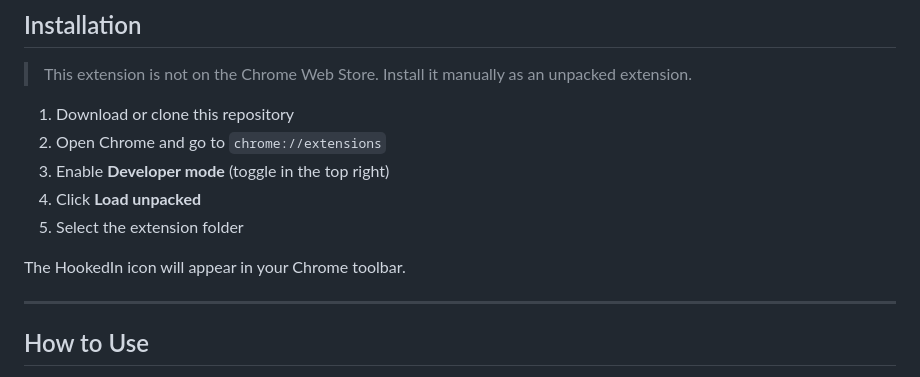
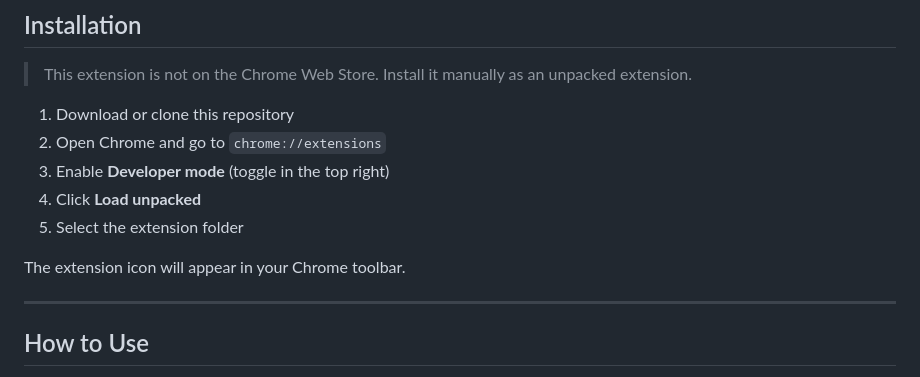
Before and after one commit to Annie-Christina-A/Automatic-Post-Scrapper, a Markdown page: README.md, the part around the change. Drawn GitHub-style.

Commit message:
Update README to clarify extension icon description

```diff
--- a/README.md
+++ b/README.md
@@ -57,7 +57,7 @@ Each exported CSV contains the following columns:
 4. Click **Load unpacked**
 5. Select the extension folder
 
-The HookedIn icon will appear in your Chrome toolbar.
+The extension icon will appear in your Chrome toolbar.
 
 ---
 
```
